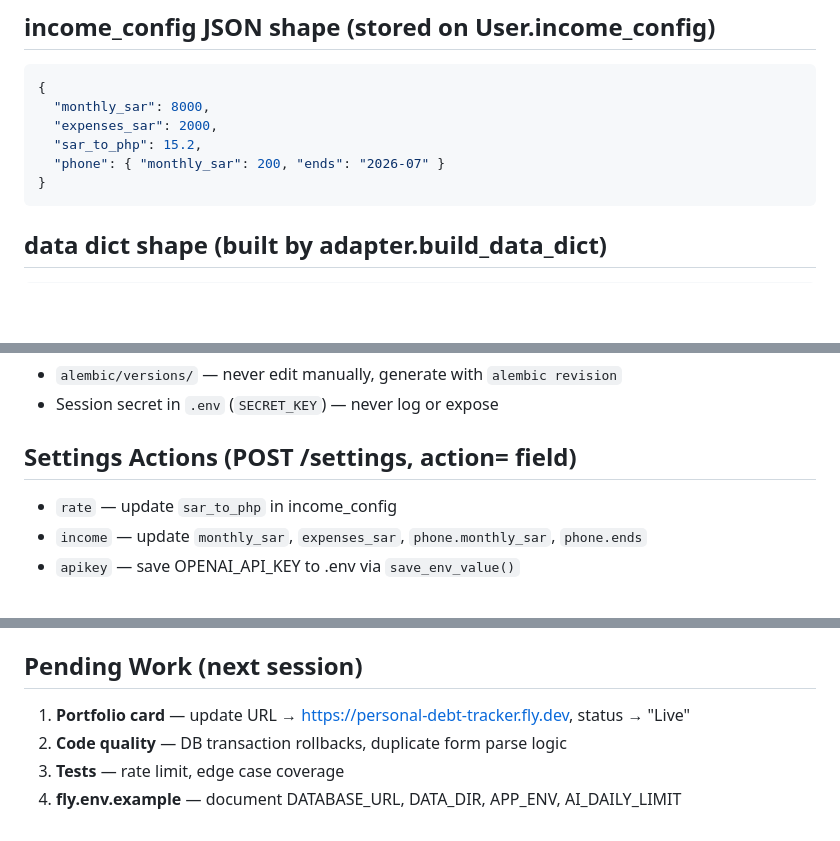
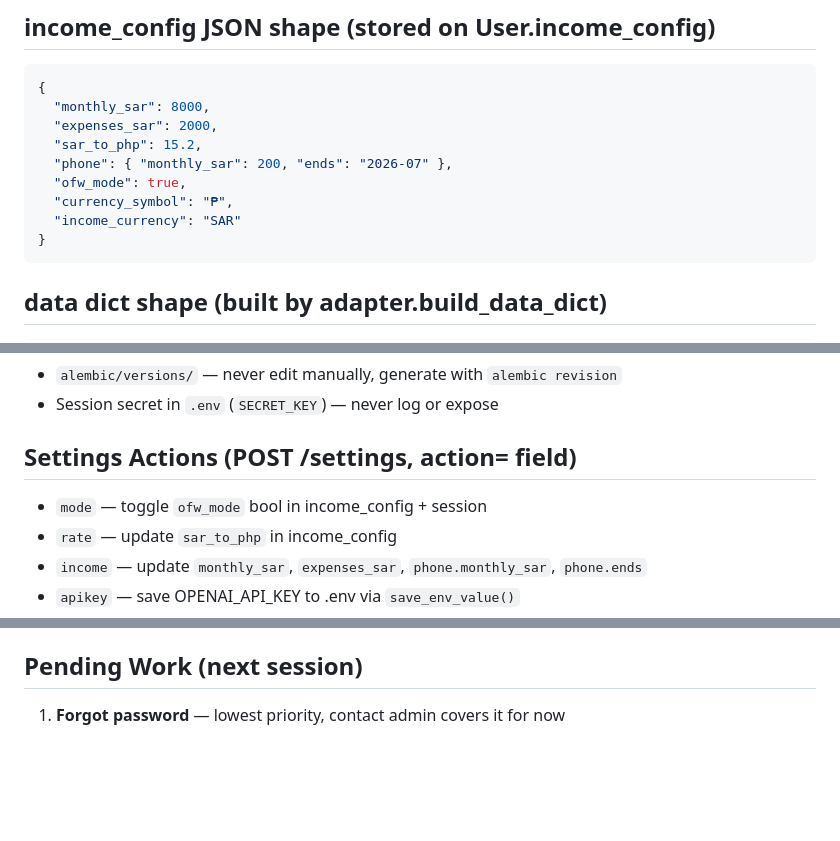
Before and after one commit to jeboygwapo/debt-tracker, a Markdown page: CLAUDE.md, 3 parts joined by grey strips. GitHub-like rendering; blank space fills up the shorter version.

Commit message:
docs: update CLAUDE.md for OFW mode — income_config shape, settings action, current state

````diff
--- a/CLAUDE.md
+++ b/CLAUDE.md
@@ -57,7 +57,10 @@ scripts/             # one-off admin/migration scripts
   "monthly_sar": 8000,
   "expenses_sar": 2000,
   "sar_to_php": 15.2,
-  "phone": { "monthly_sar": 200, "ends": "2026-07" }
+  "phone": { "monthly_sar": 200, "ends": "2026-07" },
+  "ofw_mode": true,
+  "currency_symbol": "₱",
+  "income_currency": "SAR"
 }
 ```
 
@@ -112,6 +115,7 @@ python -m pytest tests/ -v
 - Session secret in `.env` (`SECRET_KEY`) — never log or expose
 
 ## Settings Actions (POST /settings, action= field)
+- `mode` — toggle `ofw_mode` bool in income_config + session
 - `rate` — update `sar_to_php` in income_config
 - `income` — update `monthly_sar`, `expenses_sar`, `phone.monthly_sar`, `phone.ends`
 - `apikey` — save OPENAI_API_KEY to .env via `save_env_value()`
@@ -183,7 +188,4 @@ python scripts/init_db.py
 - `currency` — save `currency_symbol` to income_config + update `request.session["currency_symbol"]`
 
 ## Pending Work (next session)
-1. **Portfolio card** — update URL → https://personal-debt-tracker.fly.dev, status → "Live"
-2. **Code quality** — DB transaction rollbacks, duplicate form parse logic
-3. **Tests** — rate limit, edge case coverage
-4. **fly.env.example** — document DATABASE_URL, DATA_DIR, APP_ENV, AI_DAILY_LIMIT
+1. **Forgot password** — lowest priority, contact admin covers it for now
````
Also changed, not shown: other parts of CLAUDE.md (+1 -0 lines).
